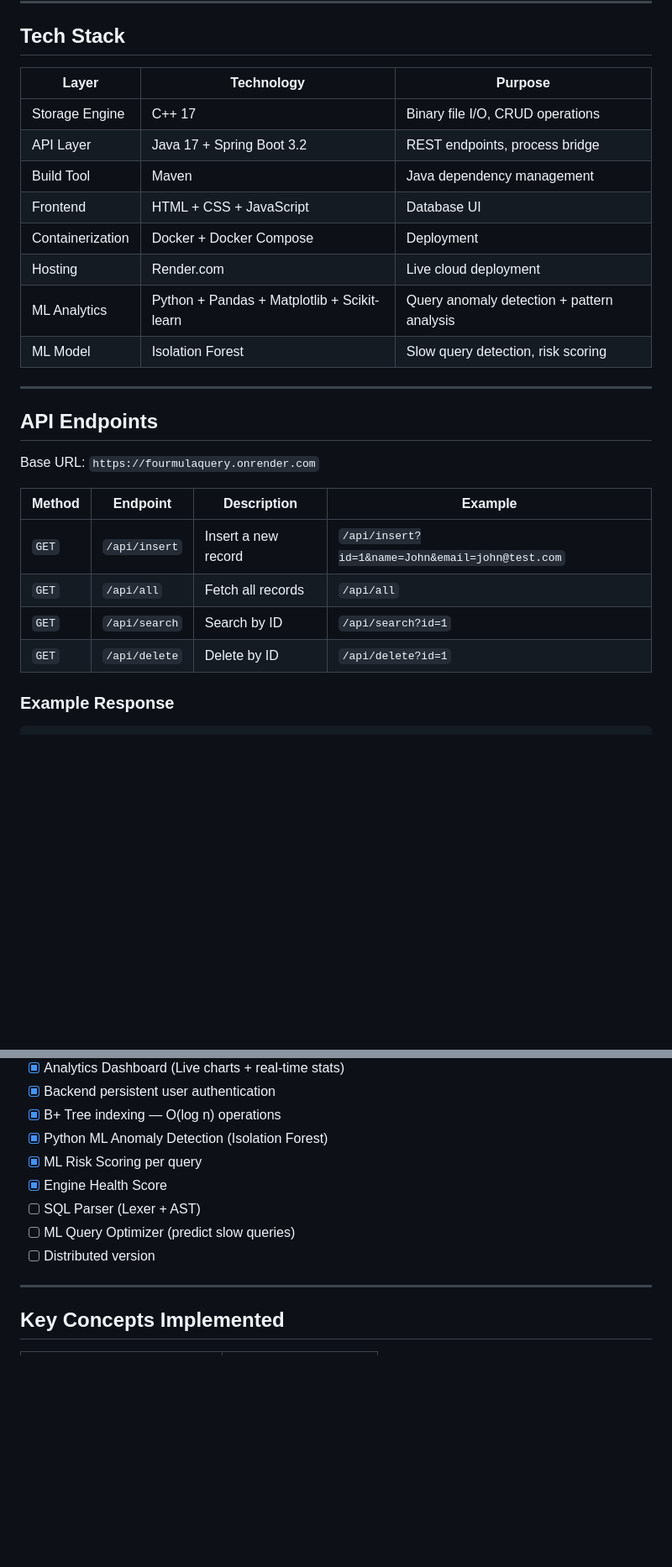
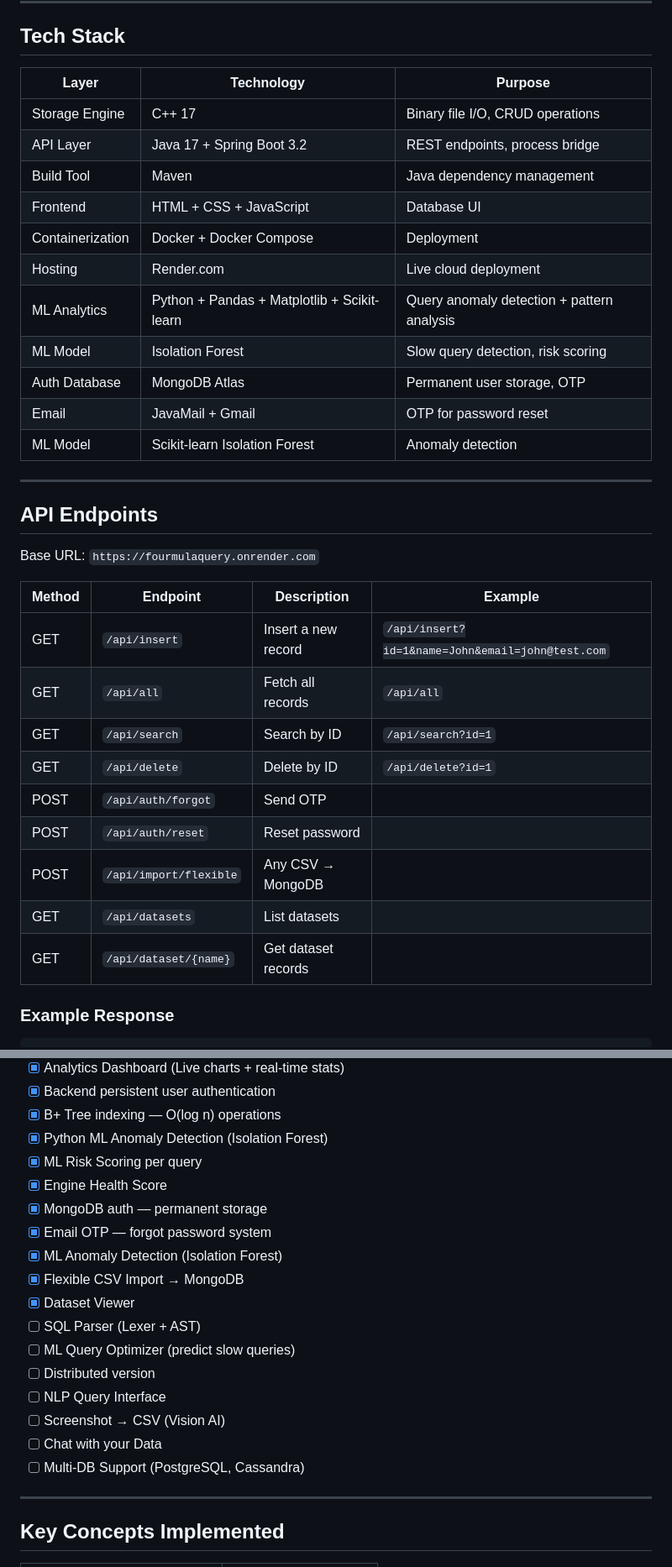
Before and after one commit to 4mulaMind-Org/4mulaQuery, a Markdown page: README.md, 2 parts joined by grey strips. Shown at 84% size. Drawn GitHub-style; blank space fills up the shorter version.

Commit message:
Redme update  with some changes

```diff
--- a/README.md
+++ b/README.md
@@ -105,28 +105,36 @@ _C++ Storage Core • Java Spring Boot API • Docker Deployed_
 
 ## Tech Stack
 
-| Layer            | Technology                                  |           Purpose                          |
-| ---------------- | ------------------------------------------- | ------------------------------------------ |
-| Storage Engine   | C++ 17                                      | Binary file I/O, CRUD operations           |
-| API Layer        | Java 17 + Spring Boot 3.2                   | REST endpoints, process bridge             |
-| Build Tool       | Maven                                       | Java dependency management                 |
-| Frontend         | HTML + CSS + JavaScript                     | Database UI                                |
-| Containerization | Docker + Docker Compose                     | Deployment                                 |
-| Hosting          | Render.com                                  | Live cloud deployment                      |
-| ML Analytics     | Python + Pandas + Matplotlib + Scikit-learn | Query anomaly detection + pattern analysis |
-| ML Model         | Isolation Forest                            | Slow query detection, risk scoring         |
+| Layer            | Technology                                        |           Purpose                          |
+| ---------------- | --------------------------------------------------| ------------------------------------------ |
+| Storage Engine   | C++ 17                                            | Binary file I/O, CRUD operations           |
+| API Layer        | Java 17 + Spring Boot 3.2                         | REST endpoints, process bridge             |
+| Build Tool       | Maven                                             | Java dependency management                 |
+| Frontend         | HTML + CSS + JavaScript                           | Database UI                                |
+| Containerization | Docker + Docker Compose                           | Deployment                                 |
+| Hosting          | Render.com                                        | Live cloud deployment                      |
+| ML Analytics     | Python + Pandas + Matplotlib + Scikit-learn       | Query anomaly detection + pattern analysis |
+| ML Model         | Isolation Forest                                  | Slow query detection, risk scoring         |
+| Auth Database    | MongoDB Atlas                                     | Permanent user storage, OTP |
+| Email            | JavaMail + Gmail | OTP for password reset         |
+| ML Model         | Scikit-learn Isolation Forest | Anomaly detection |
 ---
 
 ## API Endpoints
 
 Base URL: `https://fourmulaquery.onrender.com`
 
-| Method | Endpoint      | Description         | Example                                          |
-| ------ | ------------- | ------------------- | ------------------------------------------------ |
-| `GET`  | `/api/insert` | Insert a new record | `/api/insert?id=1&name=John&email=john@test.com` |
-| `GET`  | `/api/all`    | Fetch all records   | `/api/all`                                       |
-| `GET`  | `/api/search` | Search by ID        | `/api/search?id=1`                               |
-| `GET`  | `/api/delete` | Delete by ID        | `/api/delete?id=1`                               |
+| Method | Endpoint               | Description          | Example                                          |
+| ------ | ---------------------- | -------------------- | ------------------------------------------------ |
+| GET    | `/api/insert`          | Insert a new record  | `/api/insert?id=1&name=John&email=john@test.com` |
+| GET    | `/api/all`             | Fetch all records    | `/api/all`                                       |
+| GET    | `/api/search`          | Search by ID         | `/api/search?id=1`                               |
+| GET    | `/api/delete`          | Delete by ID         | `/api/delete?id=1`                               |
+| POST   | `/api/auth/forgot`     | Send OTP             |
+| POST   | `/api/auth/reset`      | Reset password       |
+| POST   | `/api/import/flexible` | Any CSV → MongoDB    |
+| GET    | `/api/datasets`        | List datasets        |
+| GET    | `/api/dataset/{name}`  | Get dataset records  |
 
 ### Example Response
 
@@ -287,9 +295,18 @@ Dashboard Analytics     → Real-time performance graphs
 - [x] Python ML Anomaly Detection (Isolation Forest)
 - [x] ML Risk Scoring per query
 - [x] Engine Health Score
+- [x] MongoDB auth — permanent storage
+- [x] Email OTP — forgot password system
+- [x] ML Anomaly Detection (Isolation Forest)
+- [x] Flexible CSV Import → MongoDB
+- [x] Dataset Viewer
 - [ ] SQL Parser (Lexer + AST)
 - [ ] ML Query Optimizer (predict slow queries)
 - [ ] Distributed version
+- [ ] NLP Query Interface
+- [ ] Screenshot → CSV (Vision AI)
+- [ ] Chat with your Data
+- [ ] Multi-DB Support (PostgreSQL, Cassandra)
 
 ---
 
```
